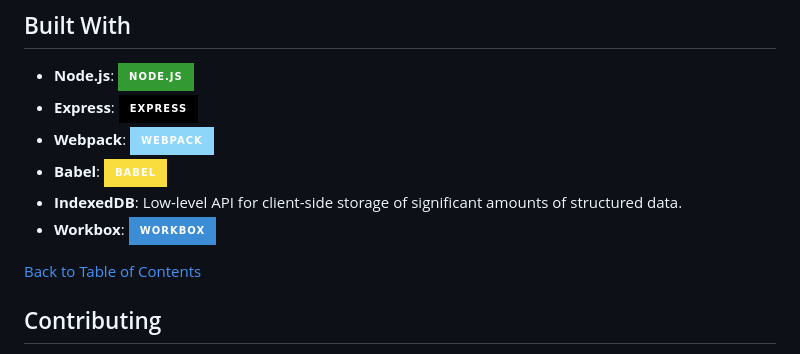
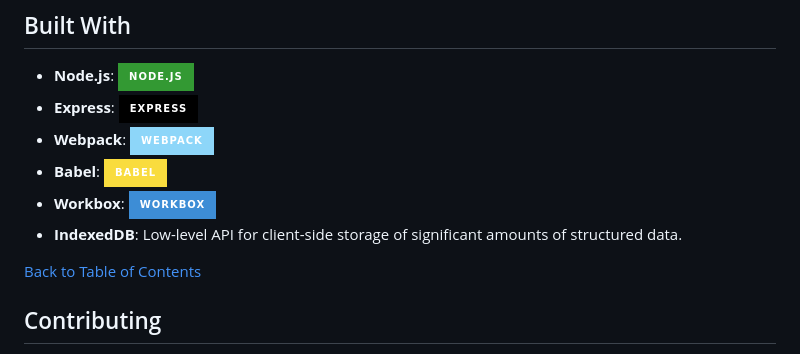
Before and after one commit to ngojohn2002/ScriptEase, a Markdown page: README.md, the part around the change. GitHub-like rendering; badges without logos.

```diff
--- a/README.md
+++ b/README.md
@@ -166,8 +166,8 @@ Lighthouse is an automated tool for improving the quality of web pages. To run a
 - **Express**: ![Express](https://img.shields.io/badge/Express-000000?style=for-the-badge&logo=express&logoColor=white)
 - **Webpack**: ![Webpack](https://img.shields.io/badge/Webpack-8DD6F9?style=for-the-badge&logo=webpack&logoColor=white)
 - **Babel**: ![Babel](https://img.shields.io/badge/Babel-F9DC3E?style=for-the-badge&logo=babel&logoColor=white)
+- **Workbox**: ![Workbox](https://img.shields.io/badge/Workbox-3D8DD6?style=for-the-badge&logo=workbox&logoColor=white)
 - **IndexedDB**: Low-level API for client-side storage of significant amounts of structured data.
-- **Workbox**: ![Workbox](https://img.shields.io/badge/Workbox-3D8DD6?style=for-the-badge&logo=workbox&logoColor=white)
 
 [Back to Table of Contents](#table-of-contents)
 
```
